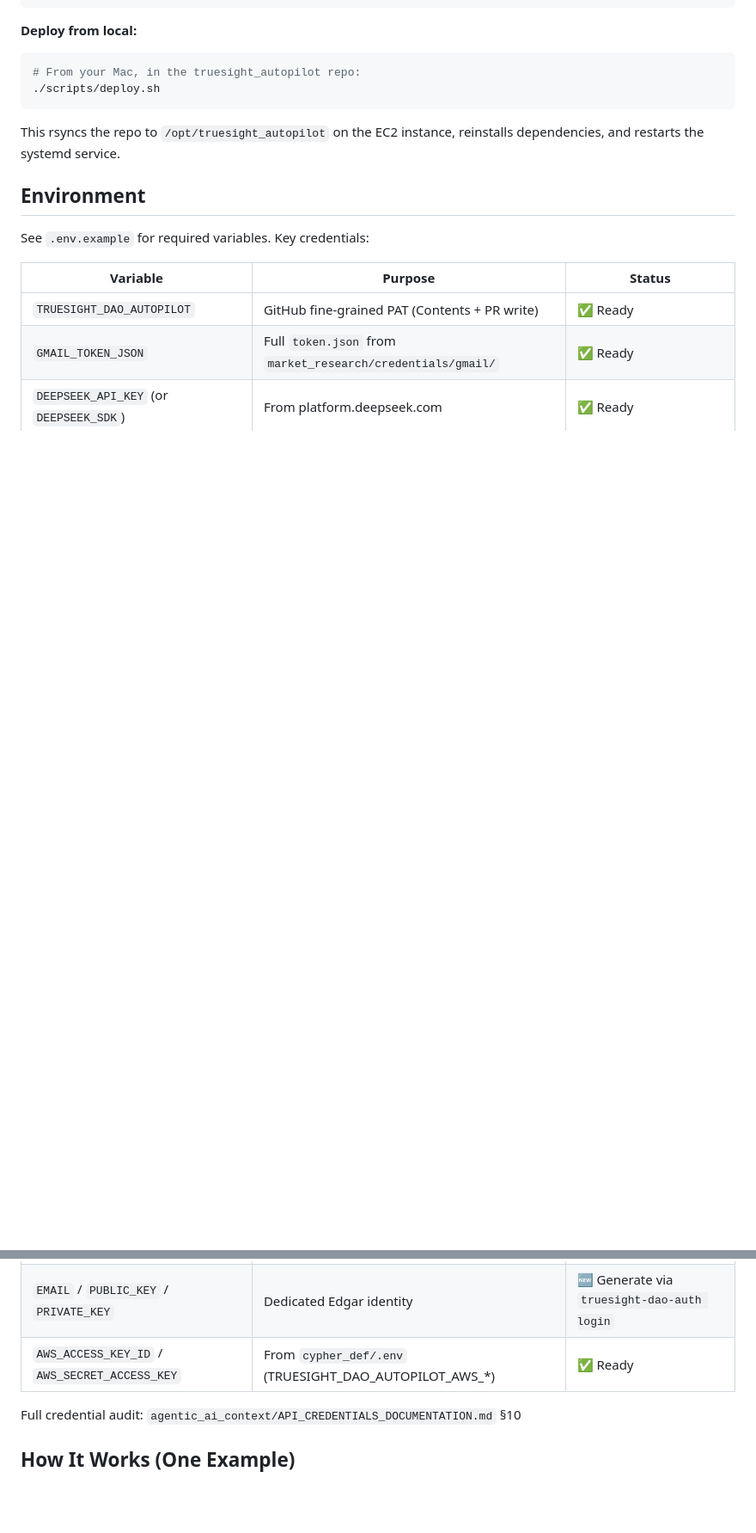
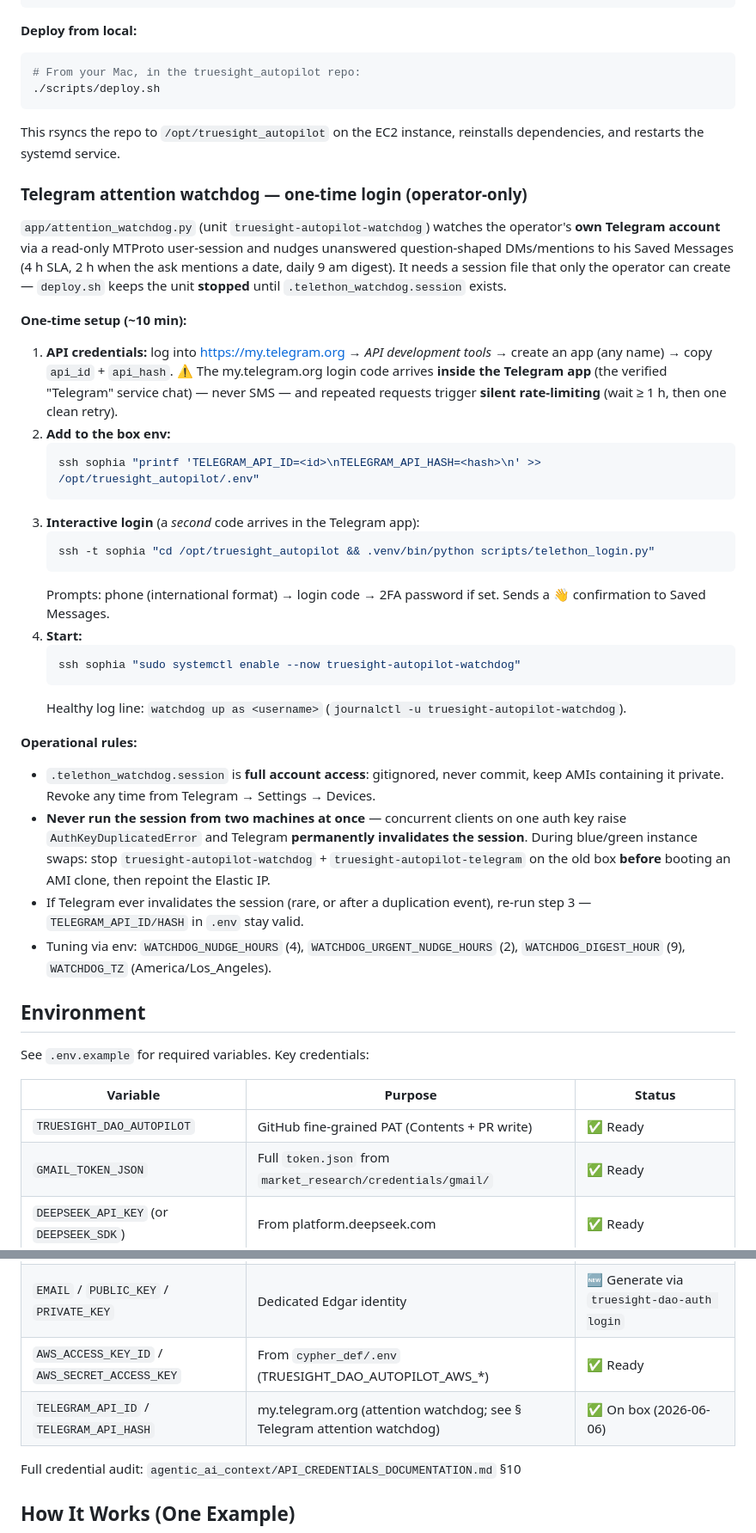
Before and after one commit to TrueSightDAO/truesight_autopilot, a Markdown page: README.md, 2 parts joined by grey strips. Shown at 86% size. Drawn GitHub-style; blank space fills up the shorter version.

Commit message:
README: document the Telegram watchdog one-time login + operational rules
The login runbook lived only in script docstrings and a closed backlog
entry; the README Deployment section is where the next operator or
rebuild will look. Covers: my.telegram.org code-delivery gotchas (in-app
only, silent rate-limiting), the 4-step setup, session-custody rules,
the AuthKeyDuplicatedError blue/green cutover hazard, re-auth runbook,
and WATCHDOG_* tuning vars. Env table gains TELEGRAM_API_ID/HASH.

````diff
--- a/README.md
+++ b/README.md
@@ -171,6 +171,53 @@ sudo systemctl disable truesight-autopilot
 
 This rsyncs the repo to `/opt/truesight_autopilot` on the EC2 instance, reinstalls dependencies, and restarts the systemd service.
 
+### Telegram attention watchdog — one-time login (operator-only)
+
+`app/attention_watchdog.py` (unit `truesight-autopilot-watchdog`) watches the
+operator's **own Telegram account** via a read-only MTProto user-session and
+nudges unanswered question-shaped DMs/mentions to his Saved Messages (4 h SLA,
+2 h when the ask mentions a date, daily 9 am digest). It needs a session file
+that only the operator can create — `deploy.sh` keeps the unit **stopped**
+until `.telethon_watchdog.session` exists.
+
+**One-time setup (~10 min):**
+
+1. **API credentials:** log into https://my.telegram.org → *API development
+   tools* → create an app (any name) → copy `api_id` + `api_hash`.
+   ⚠️ The my.telegram.org login code arrives **inside the Telegram app** (the
+   verified "Telegram" service chat) — never SMS — and repeated requests
+   trigger **silent rate-limiting** (wait ≥ 1 h, then one clean retry).
+2. **Add to the box env:**
+   ```bash
+   ssh sophia "printf 'TELEGRAM_API_ID=<id>\nTELEGRAM_API_HASH=<hash>\n' >> /opt/truesight_autopilot/.env"
+   ```
+3. **Interactive login** (a *second* code arrives in the Telegram app):
+   ```bash
+   ssh -t sophia "cd /opt/truesight_autopilot && .venv/bin/python scripts/telethon_login.py"
+   ```
+   Prompts: phone (international format) → login code → 2FA password if set.
+   Sends a 👋 confirmation to Saved Messages.
+4. **Start:**
+   ```bash
+   ssh sophia "sudo systemctl enable --now truesight-autopilot-watchdog"
+   ```
+   Healthy log line: `watchdog up as <username>` (`journalctl -u truesight-autopilot-watchdog`).
+
+**Operational rules:**
+
+- `.telethon_watchdog.session` is **full account access**: gitignored, never
+  commit, keep AMIs containing it private. Revoke any time from Telegram →
+  Settings → Devices.
+- **Never run the session from two machines at once** — concurrent clients on
+  one auth key raise `AuthKeyDuplicatedError` and Telegram **permanently
+  invalidates the session**. During blue/green instance swaps: stop
+  `truesight-autopilot-watchdog` + `truesight-autopilot-telegram` on the old
+  box **before** booting an AMI clone, then repoint the Elastic IP.
+- If Telegram ever invalidates the session (rare, or after a duplication
+  event), re-run step 3 — `TELEGRAM_API_ID/HASH` in `.env` stay valid.
+- Tuning via env: `WATCHDOG_NUDGE_HOURS` (4), `WATCHDOG_URGENT_NUDGE_HOURS`
+  (2), `WATCHDOG_DIGEST_HOUR` (9), `WATCHDOG_TZ` (America/Los_Angeles).
+
 ## Environment
 
 See `.env.example` for required variables. Key credentials:
@@ -182,6 +229,7 @@ See `.env.example` for required variables. Key credentials:
 | `DEEPSEEK_API_KEY` (or `DEEPSEEK_SDK`) | From platform.deepseek.com | ✅ Ready |
 | `EMAIL` / `PUBLIC_KEY` / `PRIVATE_KEY` | Dedicated Edgar identity | 🆕 Generate via `truesight-dao-auth login` |
 | `AWS_ACCESS_KEY_ID` / `AWS_SECRET_ACCESS_KEY` | From `cypher_def/.env` (TRUESIGHT_DAO_AUTOPILOT_AWS_*) | ✅ Ready |
+| `TELEGRAM_API_ID` / `TELEGRAM_API_HASH` | my.telegram.org (attention watchdog; see § Telegram attention watchdog) | ✅ On box (2026-06-06) |
 
 Full credential audit: `agentic_ai_context/API_CREDENTIALS_DOCUMENTATION.md` §10
 
````
